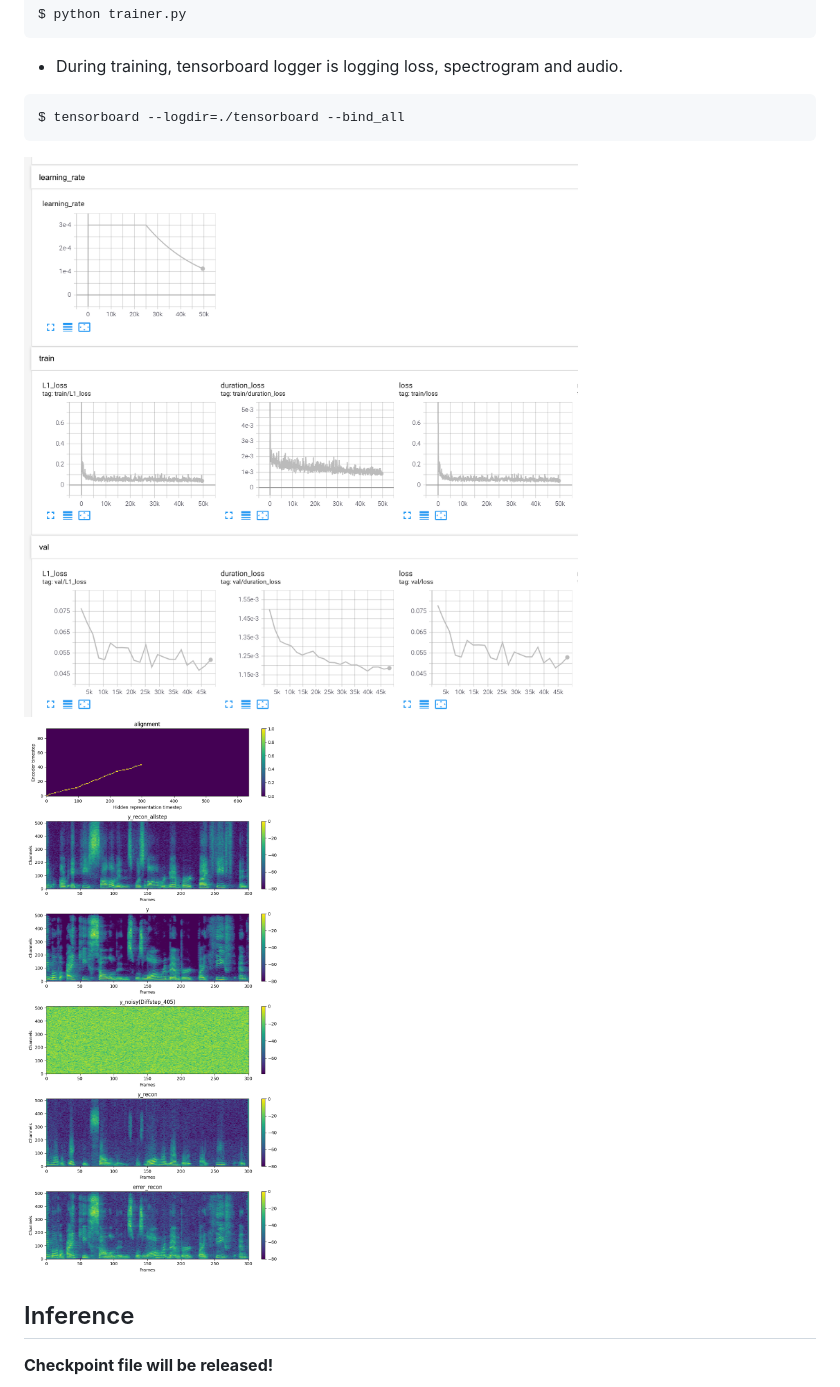
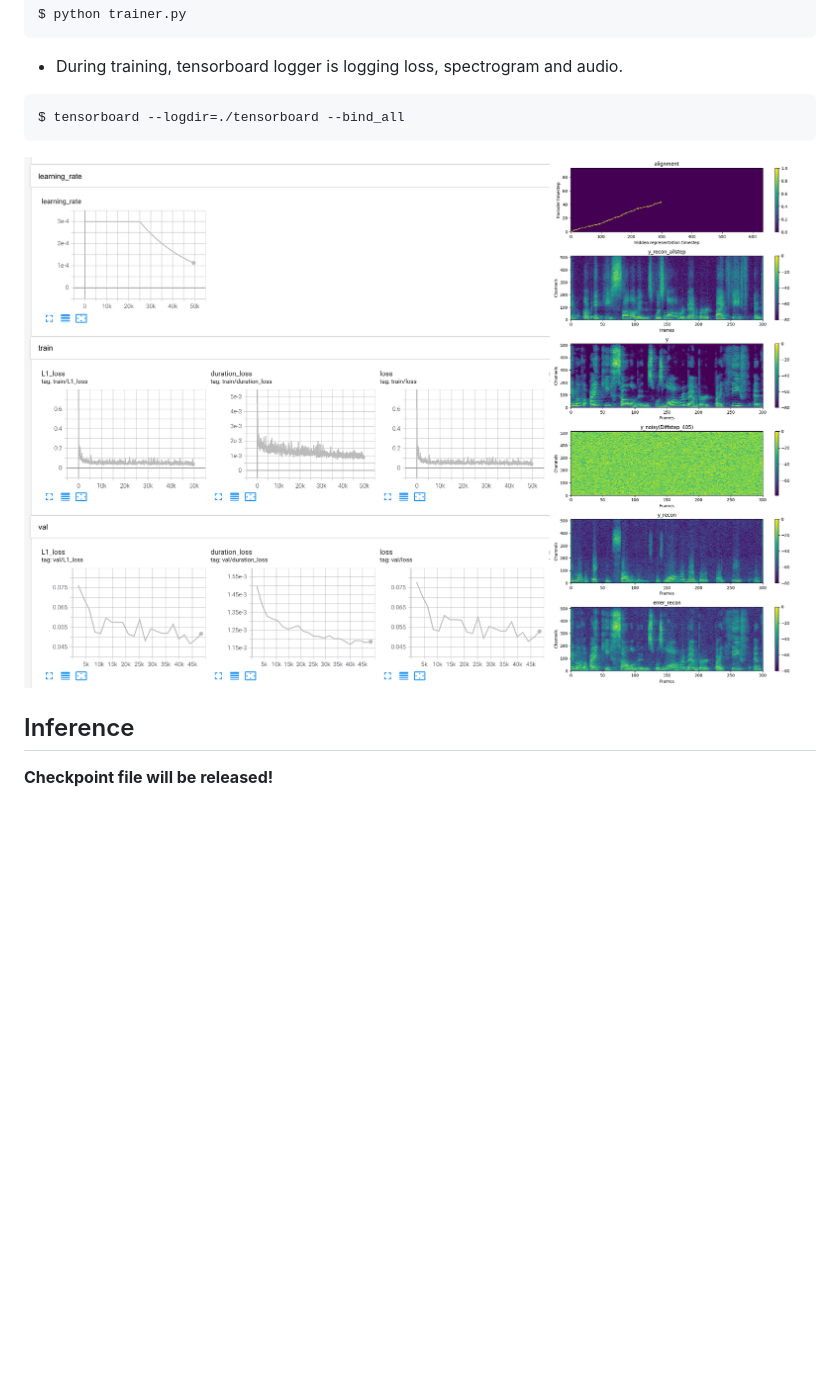
Before and after one commit to maum-ai/wavegrad2, a Markdown page: README.md, the part around the change. Rendered like a GitHub page; pictures changed too: docs/tb.png (added); blank space fills up the shorter version.

Commit message:
all-in-one image

````diff
--- a/README.md
+++ b/README.md
@@ -64,8 +64,7 @@ $ python trainer.py
 ```shell script
 $ tensorboard --logdir=./tensorboard --bind_all
 ```
-![](./docs/tblogger.png)
-![](./docs/spec.png)
+![](./docs/tb.png)
 
 ## Inference
 **Checkpoint file will be released!**
````
